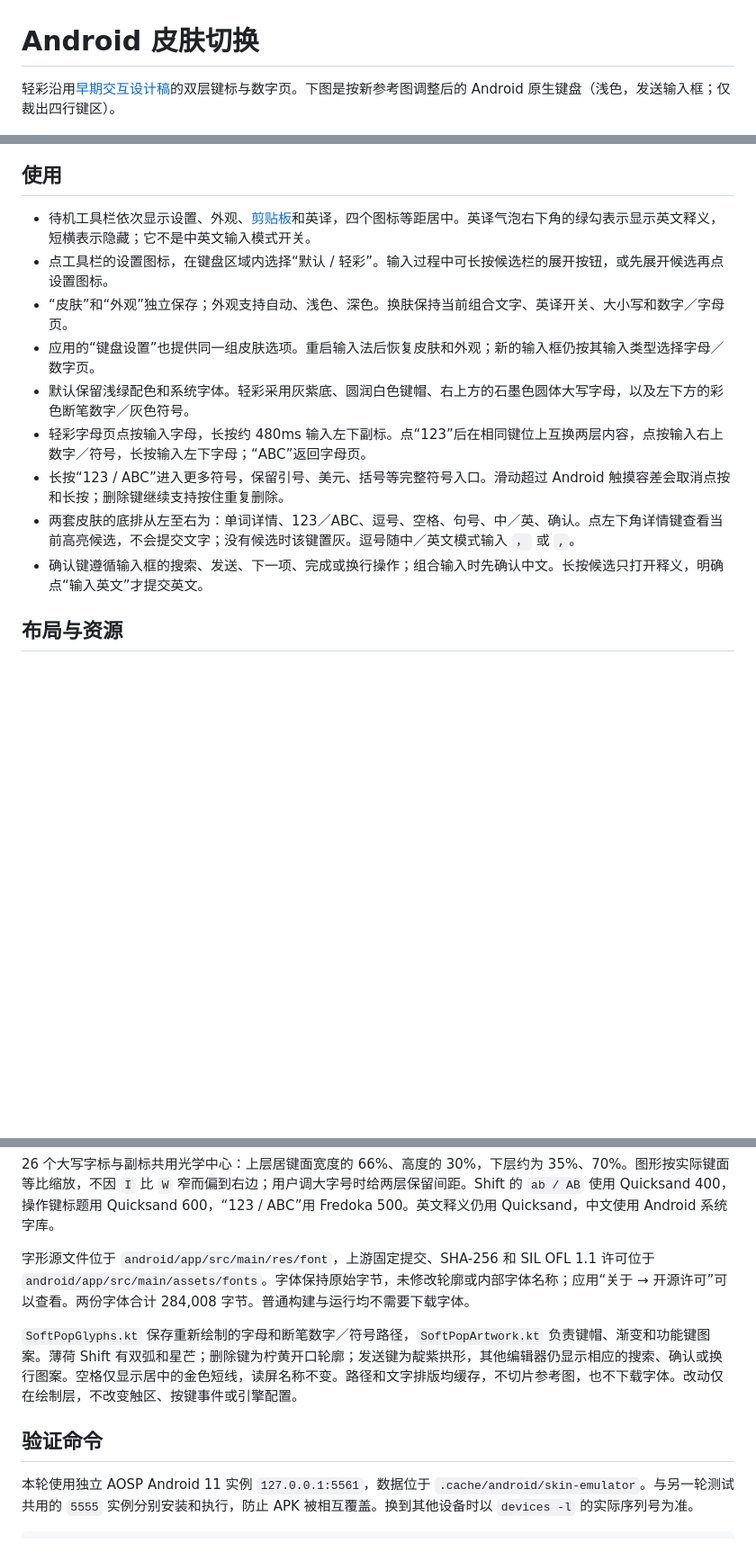
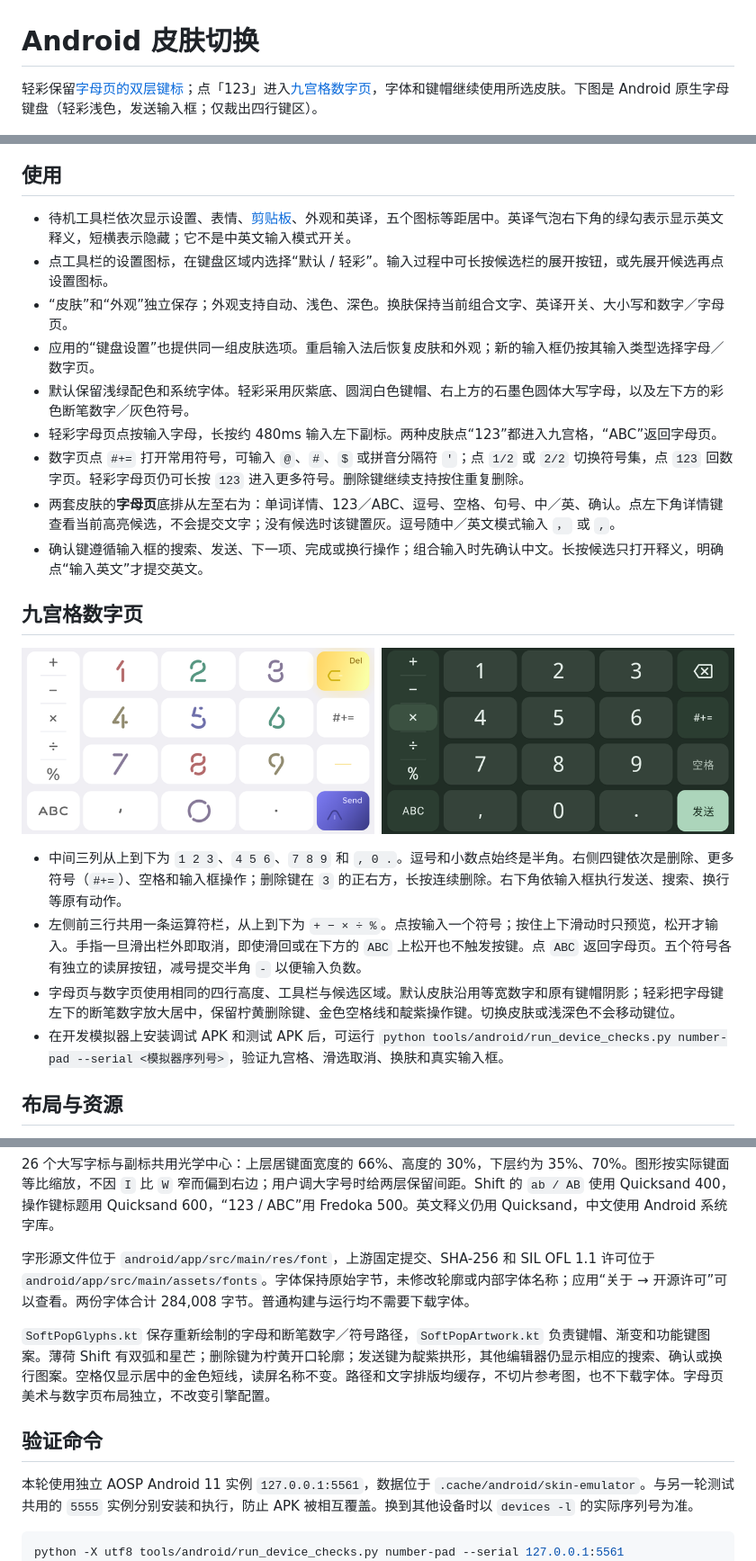
Before and after one commit to margerit0/SeepType, a Markdown page: docs/android-skins.md, 3 parts joined by grey strips. Shown at 90% size. Rendered like a GitHub page; pictures changed too: docs/images/android-number-pad.png (added); blank space fills up the shorter version.

Commit message:
feat(android): add a dedicated numeric keypad

````diff
--- a/docs/android-skins.md
+++ b/docs/android-skins.md
@@ -1,20 +1,29 @@
 # Android 皮肤切换
 
-轻彩沿用[早期交互设计稿](../prototype/android/compact-candidates/README.md)的双层键标与数字页。下图是按新参考图调整后的 Android 原生键盘（浅色，发送输入框；仅裁出四行键区）。
+轻彩保留[字母页的双层键标](../prototype/android/compact-candidates/README.md)；点「123」进入[九宫格数字页](#九宫格数字页)，字体和键帽继续使用所选皮肤。下图是 Android 原生字母键盘（轻彩浅色，发送输入框；仅裁出四行键区）。
 
 ![轻彩浅色键盘](images/soft-pop-letters.png)
 
 ## 使用
 
-- 待机工具栏依次显示设置、外观、[剪贴板](android-clipboard.md)和英译，四个图标等距居中。英译气泡右下角的绿勾表示显示英文释义，短横表示隐藏；它不是中英文输入模式开关。
+- 待机工具栏依次显示设置、表情、[剪贴板](android-clipboard.md)、外观和英译，五个图标等距居中。英译气泡右下角的绿勾表示显示英文释义，短横表示隐藏；它不是中英文输入模式开关。
 - 点工具栏的设置图标，在键盘区域内选择“默认 / 轻彩”。输入过程中可长按候选栏的展开按钮，或先展开候选再点设置图标。
 - “皮肤”和“外观”独立保存；外观支持自动、浅色、深色。换肤保持当前组合文字、英译开关、大小写和数字／字母页。
 - 应用的“键盘设置”也提供同一组皮肤选项。重启输入法后恢复皮肤和外观；新的输入框仍按其输入类型选择字母／数字页。
 - 默认保留浅绿配色和系统字体。轻彩采用灰紫底、圆润白色键帽、右上方的石墨色圆体大写字母，以及左下方的彩色断笔数字／灰色符号。
-- 轻彩字母页点按输入字母，长按约 480ms 输入左下副标。点“123”后在相同键位上互换两层内容，点按输入右上数字／符号，长按输入左下字母；“ABC”返回字母页。
-- 长按“123 / ABC”进入更多符号，保留引号、美元、括号等完整符号入口。滑动超过 Android 触摸容差会取消点按和长按；删除键继续支持按住重复删除。
-- 两套皮肤的底排从左至右为：单词详情、123／ABC、逗号、空格、句号、中／英、确认。点左下角详情键查看当前高亮候选，不会提交文字；没有候选时该键置灰。逗号随中／英文模式输入 `，` 或 `,`。
+- 轻彩字母页点按输入字母，长按约 480ms 输入左下副标。两种皮肤点“123”都进入九宫格，“ABC”返回字母页。
+- 数字页点 `#+=` 打开常用符号，可输入 `@`、`#`、`$` 或拼音分隔符 `'`；点 `1/2` 或 `2/2` 切换符号集，点 `123` 回数字页。轻彩字母页仍可长按 `123` 进入更多符号。删除键继续支持按住重复删除。
+- 两套皮肤的**字母页**底排从左至右为：单词详情、123／ABC、逗号、空格、句号、中／英、确认。点左下角详情键查看当前高亮候选，不会提交文字；没有候选时该键置灰。逗号随中／英文模式输入 `，` 或 `,`。
 - 确认键遵循输入框的搜索、发送、下一项、完成或换行操作；组合输入时先确认中文。长按候选只打开释义，明确点“输入英文”才提交英文。
+
+## 九宫格数字页
+
+![Android 模拟器键区实拍：左为轻彩浅色，右为默认深色，正在滑选乘号](images/android-number-pad.png)
+
+- 中间三列从上到下为 `1 2 3`、`4 5 6`、`7 8 9` 和 `, 0 .`。逗号和小数点始终是半角。右侧四键依次是删除、更多符号（`#+=`）、空格和输入框操作；删除键在 `3` 的正右方，长按连续删除。右下角依输入框执行发送、搜索、换行等原有动作。
+- 左侧前三行共用一条运算符栏，从上到下为 `+ − × ÷ %`。点按输入一个符号；按住上下滑动时只预览，松开才输入。手指一旦滑出栏外即取消，即使滑回或在下方的 `ABC` 上松开也不触发按键。点 `ABC` 返回字母页。五个符号各有独立的读屏按钮，减号提交半角 `-` 以便输入负数。
+- 字母页与数字页使用相同的四行高度、工具栏与候选区域。默认皮肤沿用等宽数字和原有键帽阴影；轻彩把字母键左下的断笔数字放大居中，保留柠黄删除键、金色空格线和靛紫操作键。切换皮肤或浅深色不会移动键位。
+- 在开发模拟器上安装调试 APK 和测试 APK 后，可运行 `python tools/android/run_device_checks.py number-pad --serial <模拟器序列号>`，验证九宫格、滑选取消、换肤和真实输入框。
 
 ## 布局与资源
 
@@ -26,13 +35,14 @@ Android 为三个输入方案单独生成 `menu/page_size: 9` 补丁，为紧凑
 
 字形源文件位于 `android/app/src/main/res/font`，上游固定提交、SHA-256 和 SIL OFL 1.1 许可位于 `android/app/src/main/assets/fonts`。字体保持原始字节，未修改轮廓或内部字体名称；应用“关于 → 开源许可”可以查看。两份字体合计 284,008 字节。普通构建与运行均不需要下载字体。
 
-`SoftPopGlyphs.kt` 保存重新绘制的字母和断笔数字／符号路径，`SoftPopArtwork.kt` 负责键帽、渐变和功能键图案。薄荷 Shift 有双弧和星芒；删除键为柠黄开口轮廓；发送键为靛紫拱形，其他编辑器仍显示相应的搜索、确认或换行图案。空格仅显示居中的金色短线，读屏名称不变。路径和文字排版均缓存，不切片参考图，也不下载字体。改动仅在绘制层，不改变触区、按键事件或引擎配置。
+`SoftPopGlyphs.kt` 保存重新绘制的字母和断笔数字／符号路径，`SoftPopArtwork.kt` 负责键帽、渐变和功能键图案。薄荷 Shift 有双弧和星芒；删除键为柠黄开口轮廓；发送键为靛紫拱形，其他编辑器仍显示相应的搜索、确认或换行图案。空格仅显示居中的金色短线，读屏名称不变。路径和文字排版均缓存，不切片参考图，也不下载字体。字母页美术与数字页布局独立，不改变引擎配置。
 
 ## 验证命令
 
 本轮使用独立 AOSP Android 11 实例 `127.0.0.1:5561`，数据位于 `.cache/android/skin-emulator`。与另一轮测试共用的 `5555` 实例分别安装和执行，防止 APK 被相互覆盖。换到其他设备时以 `devices -l` 的实际序列号为准。
 
 ```powershell
+python -X utf8 tools/android/run_device_checks.py number-pad --serial 127.0.0.1:5561
 python -X utf8 tools/android/prepare_skin_fonts.py
 python -X utf8 tools/android/prepare_data.py
 python -X utf8 tools/android/build.py apk
````
Also changed, not shown: 11 other files.
